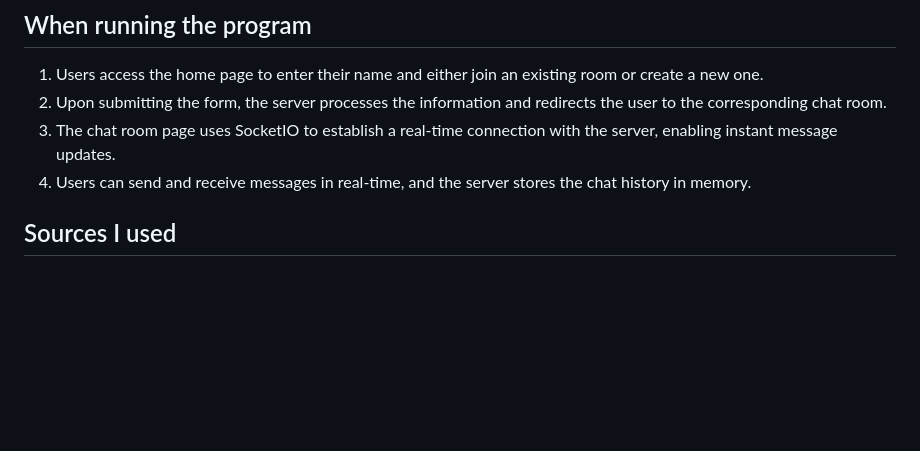
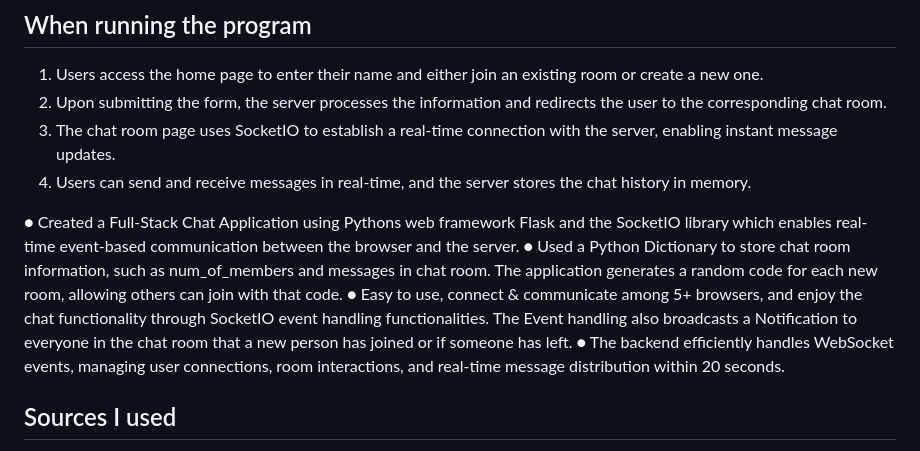
Before and after one commit to Neil-Patel-12/Live-chat-application, a Markdown page: README.md, the part around the change. GitHub-like rendering; blank space fills up the shorter version.

```diff
--- a/README.md
+++ b/README.md
@@ -48,6 +48,12 @@ This Live Chat Application uses Flask for handling HTTP requests, uses SocketIO
 3. The chat room page uses SocketIO to establish a real-time connection with the server, enabling instant message updates. <br>
 4. Users can send and receive messages in real-time, and the server stores the chat history in memory. <br>
 
+
+● Created a Full-Stack Chat Application using Pythons web framework Flask and the SocketIO library which enables real-time event-based communication between the browser and the server.
+● Used a Python Dictionary to store chat room information, such as num_of_members and messages in chat room. The application generates a random code for each new room, allowing others can join with that code.
+● Easy to use, connect & communicate among 5+ browsers, and enjoy the chat functionality through SocketIO event handling functionalities. The Event handling also broadcasts a Notification to everyone in the chat room that a new person has joined or if someone has left.
+● The backend efficiently handles WebSocket events, managing user connections, room interactions, and real-time message distribution within 20 seconds.
+
 ## Sources I used
 https://www.youtube.com/watch?v=zQDzNNt6xd4 <br>
 https://www.pythonanywhere.com/user/NeilPatel12/webapps/#tab_id_neilpatel12_pythonanywhere_com <br>
```
